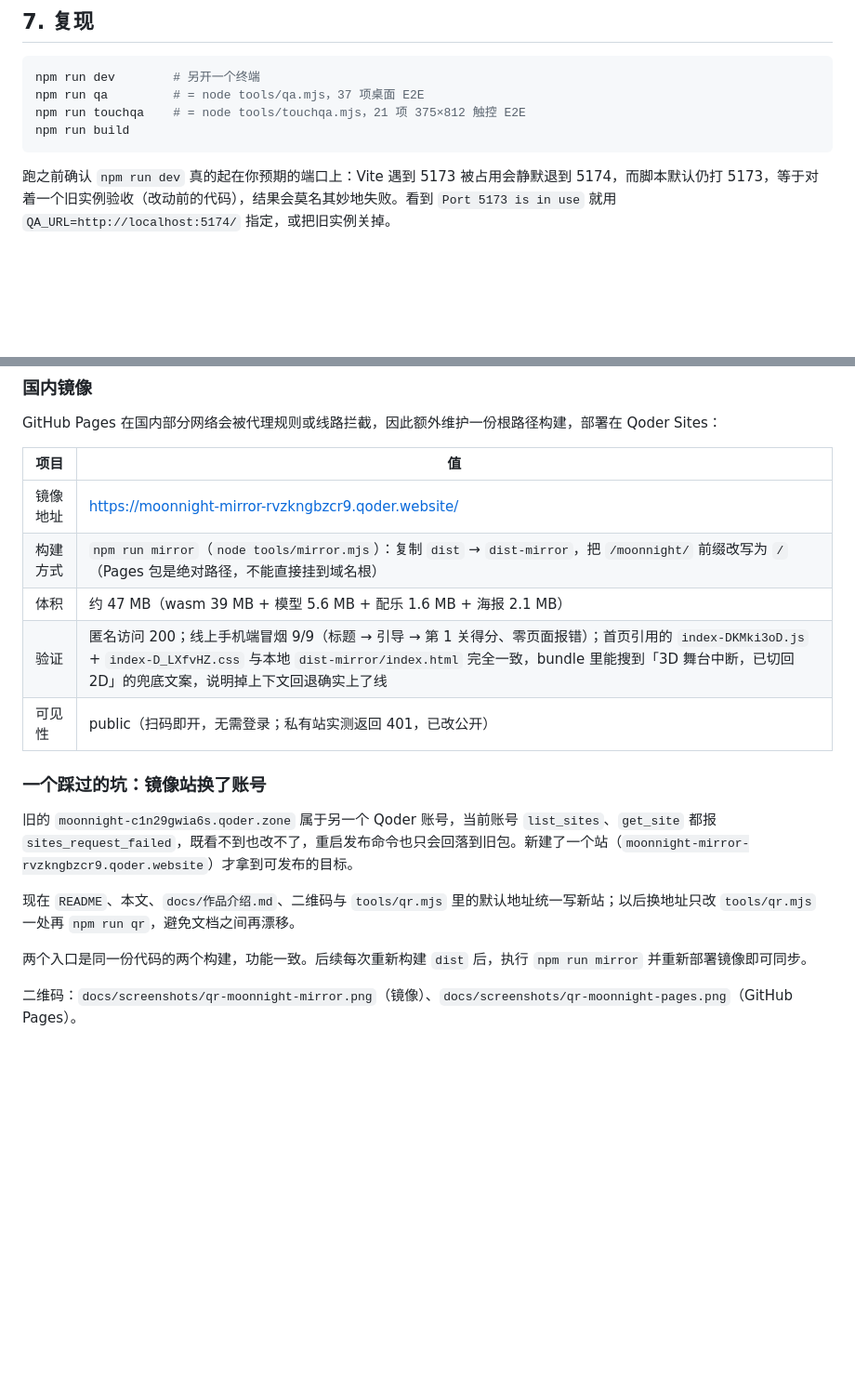
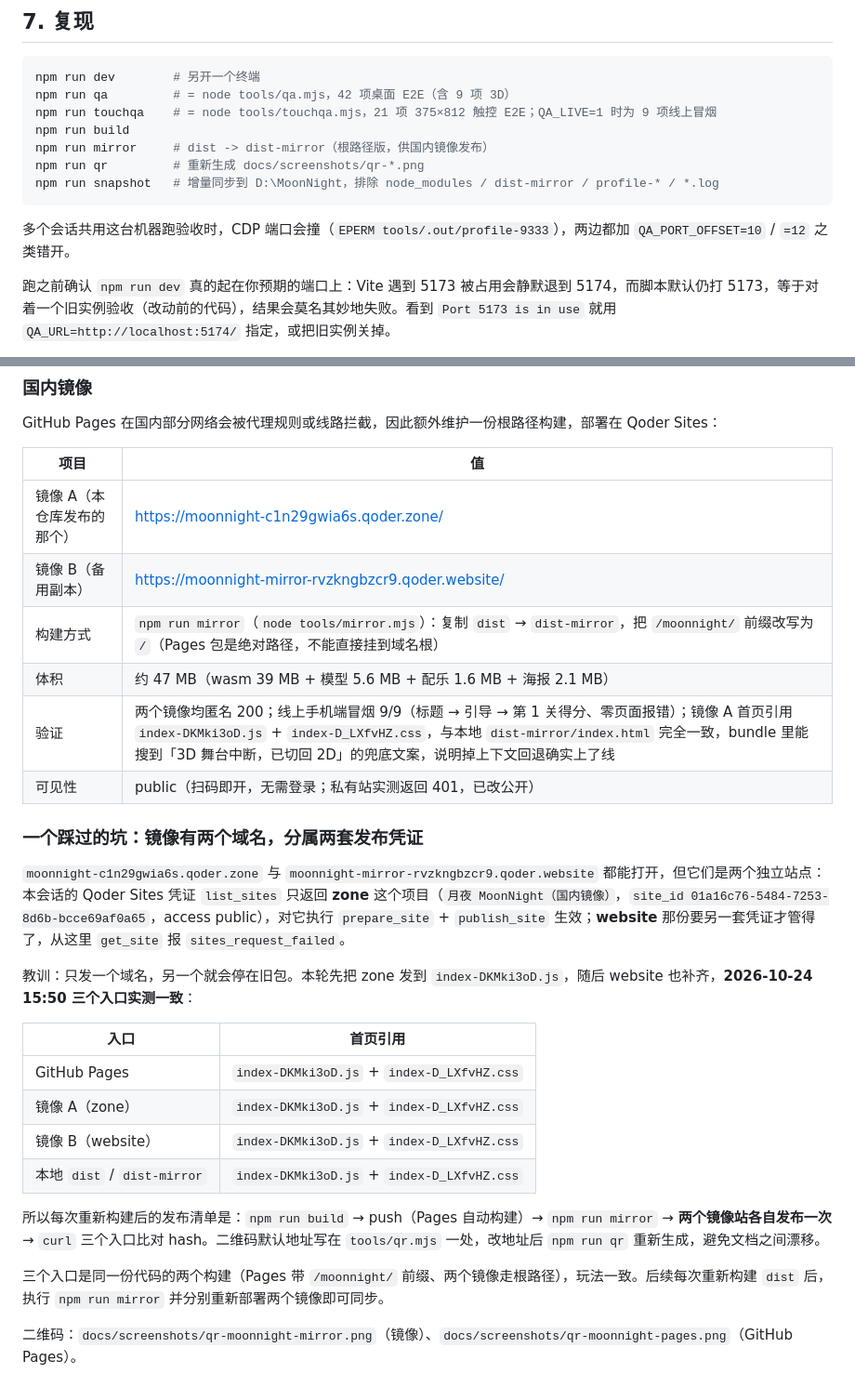
Before and after one commit to Denghui1835/moonnight, a Markdown page: docs/验证记录.md, 2 parts joined by grey strips. Shown: that part at 93% size. Rendered like a GitHub page; blank space fills up the shorter version.

````diff
--- a/docs/验证记录.md
+++ b/docs/验证记录.md
@@ -243,10 +243,15 @@
 
 ```bash
 npm run dev        # 另开一个终端
-npm run qa         # = node tools/qa.mjs，37 项桌面 E2E
-npm run touchqa    # = node tools/touchqa.mjs，21 项 375×812 触控 E2E
+npm run qa         # = node tools/qa.mjs，42 项桌面 E2E（含 9 项 3D）
+npm run touchqa    # = node tools/touchqa.mjs，21 项 375×812 触控 E2E；QA_LIVE=1 时为 9 项线上冒烟
 npm run build
+npm run mirror     # dist -> dist-mirror（根路径版，供国内镜像发布）
+npm run qr         # 重新生成 docs/screenshots/qr-*.png
+npm run snapshot   # 增量同步到 D:\MoonNight，排除 node_modules / dist-mirror / profile-* / *.log
 ```
+
+多个会话共用这台机器跑验收时，CDP 端口会撞（`EPERM tools/.out/profile-9333`），两边都加 `QA_PORT_OFFSET=10` / `=12` 之类错开。
 
 跑之前确认 `npm run dev` 真的起在你预期的端口上：Vite 遇到 5173 被占用会静默退到 5174，而脚本默认仍打 5173，等于对着一个旧实例验收（改动前的代码），结果会莫名其妙地失败。看到 `Port 5173 is in use` 就用 `QA_URL=http://localhost:5174/` 指定，或把旧实例关掉。
 
@@ -283,19 +288,29 @@ GitHub Pages 在国内部分网络会被代理规则或线路拦截，因此额
 
 | 项目 | 值 |
 |---|---|
-| 镜像地址 | <https://moonnight-mirror-rvzkngbzcr9.qoder.website/> |
+| 镜像 A（本仓库发布的那个） | <https://moonnight-c1n29gwia6s.qoder.zone/> |
+| 镜像 B（备用副本） | <https://moonnight-mirror-rvzkngbzcr9.qoder.website/> |
 | 构建方式 | `npm run mirror`（`node tools/mirror.mjs`）：复制 `dist` → `dist-mirror`，把 `/moonnight/` 前缀改写为 `/`（Pages 包是绝对路径，不能直接挂到域名根） |
 | 体积 | 约 47 MB（wasm 39 MB + 模型 5.6 MB + 配乐 1.6 MB + 海报 2.1 MB） |
-| 验证 | 匿名访问 200；线上手机端冒烟 9/9（标题 → 引导 → 第 1 关得分、零页面报错）；首页引用的 `index-DKMki3oD.js` + `index-D_LXfvHZ.css` 与本地 `dist-mirror/index.html` 完全一致，bundle 里能搜到「3D 舞台中断，已切回 2D」的兜底文案，说明掉上下文回退确实上了线 |
+| 验证 | 两个镜像均匿名 200；线上手机端冒烟 9/9（标题 → 引导 → 第 1 关得分、零页面报错）；镜像 A 首页引用 `index-DKMki3oD.js` + `index-D_LXfvHZ.css`，与本地 `dist-mirror/index.html` 完全一致，bundle 里能搜到「3D 舞台中断，已切回 2D」的兜底文案，说明掉上下文回退确实上了线 |
 | 可见性 | public（扫码即开，无需登录；私有站实测返回 401，已改公开） |
 
-### 一个踩过的坑：镜像站换了账号
+### 一个踩过的坑：镜像有两个域名，分属两套发布凭证
 
-旧的 `moonnight-c1n29gwia6s.qoder.zone` 属于另一个 Qoder 账号，当前账号 `list_sites`、`get_site` 都报 `sites_request_failed`，既看不到也改不了，重启发布命令也只会回落到旧包。新建了一个站（`moonnight-mirror-rvzkngbzcr9.qoder.website`）才拿到可发布的目标。
+`moonnight-c1n29gwia6s.qoder.zone` 与 `moonnight-mirror-rvzkngbzcr9.qoder.website` 都能打开，但它们是两个独立站点：本会话的 Qoder Sites 凭证 `list_sites` 只返回 **zone** 这个项目（`月夜 MoonNight（国内镜像）`，`site_id 01a16c76-5484-7253-8d6b-bcce69af0a65`，access public），对它执行 `prepare_site` + `publish_site` 生效；**website** 那份要另一套凭证才管得了，从这里 `get_site` 报 `sites_request_failed`。
 
-现在 `README`、本文、`docs/作品介绍.md`、二维码与 `tools/qr.mjs` 里的默认地址统一写新站；以后换地址只改 `tools/qr.mjs` 一处再 `npm run qr`，避免文档之间再漂移。
+教训：只发一个域名，另一个就会停在旧包。本轮先把 zone 发到 `index-DKMki3oD.js`，随后 website 也补齐，**2026-10-24 15:50 三个入口实测一致**：
 
-两个入口是同一份代码的两个构建，功能一致。后续每次重新构建 `dist` 后，执行 `npm run mirror` 并重新部署镜像即可同步。
+| 入口 | 首页引用 |
+|---|---|
+| GitHub Pages | `index-DKMki3oD.js` + `index-D_LXfvHZ.css` |
+| 镜像 A（zone） | `index-DKMki3oD.js` + `index-D_LXfvHZ.css` |
+| 镜像 B（website） | `index-DKMki3oD.js` + `index-D_LXfvHZ.css` |
+| 本地 `dist` / `dist-mirror` | `index-DKMki3oD.js` + `index-D_LXfvHZ.css` |
+
+所以每次重新构建后的发布清单是：`npm run build` → push（Pages 自动构建）→ `npm run mirror` → **两个镜像站各自发布一次** → `curl` 三个入口比对 hash。二维码默认地址写在 `tools/qr.mjs` 一处，改地址后 `npm run qr` 重新生成，避免文档之间漂移。
+
+三个入口是同一份代码的两个构建（Pages 带 `/moonnight/` 前缀、两个镜像走根路径），玩法一致。后续每次重新构建 `dist` 后，执行 `npm run mirror` 并分别重新部署两个镜像即可同步。
 
 二维码：`docs/screenshots/qr-moonnight-mirror.png`（镜像）、`docs/screenshots/qr-moonnight-pages.png`（GitHub Pages）。
 
````
Also changed, not shown: other parts of docs/验证记录.md (+9 -1 lines), README.md (+4 -3 lines), docs/screenshots/qr-moonnight-mirror.png, 1 other file.
